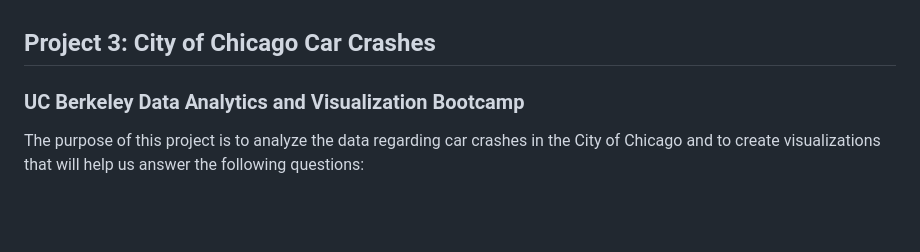
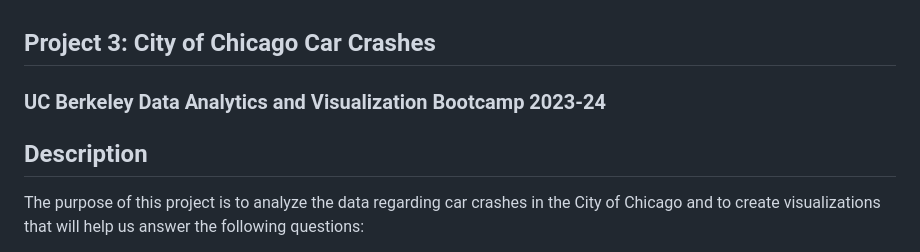
Before and after one commit to DavidRob8/ChicagoTrafficCrashes, a Markdown page: README.md, the part around the change. Drawn GitHub-style; blank space fills up the shorter version.

```diff
--- a/README.md
+++ b/README.md
@@ -1,5 +1,8 @@
 ## Project 3: City of Chicago Car Crashes
-### UC Berkeley Data Analytics and Visualization Bootcamp
+### UC Berkeley Data Analytics and Visualization Bootcamp 2023-24
+
+
+## Description
 
 The purpose of this project is to analyze the data regarding car crashes in the City of Chicago and to create visualizations that will help us answer the following questions:
 
```
